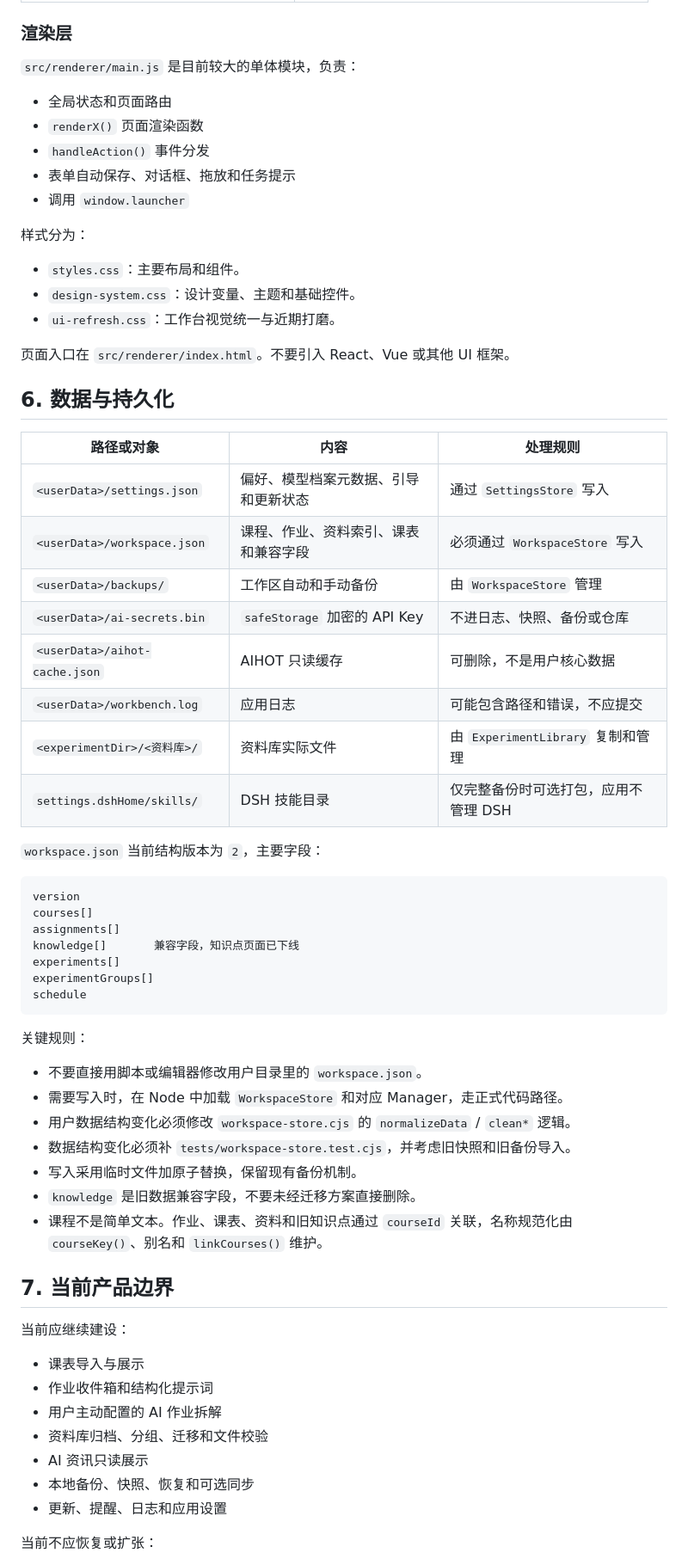
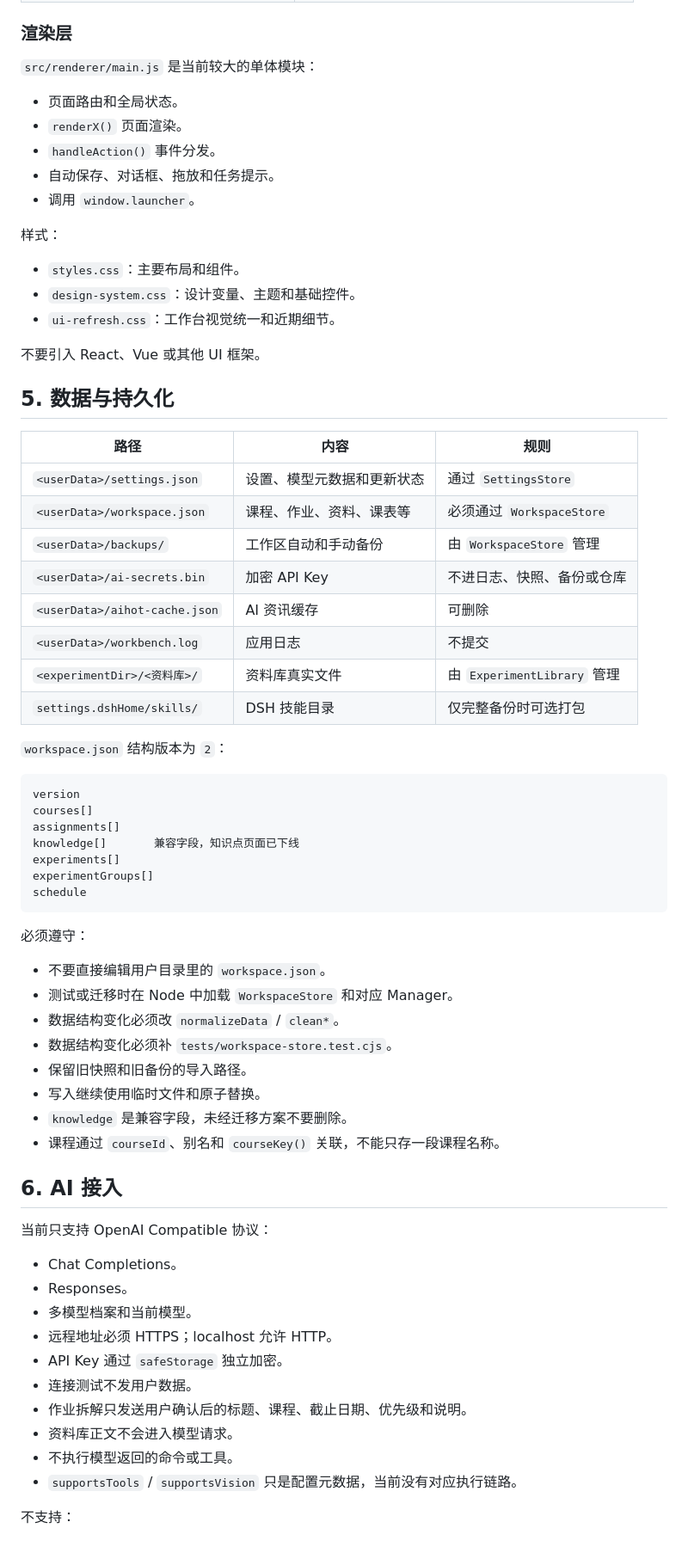
Before and after one commit to yuxhipeng-hub/zp-workstation, a Markdown page: docs/DSH_HANDOFF.md, the part around one of its changes. Shown at 86% size. GitHub-like rendering.

Commit message:
docs: rewrite DSH handoff manual

````diff
--- a/docs/DSH_HANDOFF.md
+++ b/docs/DSH_HANDOFF.md
@@ -182,36 +202,36 @@ src/main/* Manager / Store
 
 ### 渲染层
 
-`src/renderer/main.js` 是目前较大的单体模块，负责：
+`src/renderer/main.js` 是当前较大的单体模块：
 
-- 全局状态和页面路由
-- `renderX()` 页面渲染函数
-- `handleAction()` 事件分发
-- 表单自动保存、对话框、拖放和任务提示
-- 调用 `window.launcher`
+- 页面路由和全局状态。
+- `renderX()` 页面渲染。
+- `handleAction()` 事件分发。
+- 自动保存、对话框、拖放和任务提示。
+- 调用 `window.launcher`。
 
-样式分为：
+样式：
 
 - `styles.css`：主要布局和组件。
 - `design-system.css`：设计变量、主题和基础控件。
-- `ui-refresh.css`：工作台视觉统一与近期打磨。
+- `ui-refresh.css`：工作台视觉统一和近期细节。
 
-页面入口在 `src/renderer/index.html`。不要引入 React、Vue 或其他 UI 框架。
+不要引入 React、Vue 或其他 UI 框架。
 
-## 6. 数据与持久化
+## 5. 数据与持久化
 
-| 路径或对象                    | 内容                                 | 处理规则                             |
-| ----------------------------- | ------------------------------------ | ------------------------------------ |
-| `<userData>/settings.json`    | 偏好、模型档案元数据、引导和更新状态 | 通过 `SettingsStore` 写入            |
-| `<userData>/workspace.json`   | 课程、作业、资料索引、课表和兼容字段 | 必须通过 `WorkspaceStore` 写入       |
-| `<userData>/backups/`         | 工作区自动和手动备份                 | 由 `WorkspaceStore` 管理             |
-| `<userData>/ai-secrets.bin`   | `safeStorage` 加密的 API Key         | 不进日志、快照、备份或仓库           |
-| `<userData>/aihot-cache.json` | AIHOT 只读缓存                       | 可删除，不是用户核心数据             |
-| `<userData>/workbench.log`    | 应用日志                             | 可能包含路径和错误，不应提交         |
-| `<experimentDir>/<资料库>/`   | 资料库实际文件                       | 由 `ExperimentLibrary` 复制和管理    |
-| `settings.dshHome/skills/`    | DSH 技能目录                         | 仅完整备份时可选打包，应用不管理 DSH |
+| 路径                          | 内容                       | 规则                        |
+| ----------------------------- | -------------------------- | --------------------------- |
+| `<userData>/settings.json`    | 设置、模型元数据和更新状态 | 通过 `SettingsStore`        |
+| `<userData>/workspace.json`   | 课程、作业、资料、课表等   | 必须通过 `WorkspaceStore`   |
+| `<userData>/backups/`         | 工作区自动和手动备份       | 由 `WorkspaceStore` 管理    |
+| `<userData>/ai-secrets.bin`   | 加密 API Key               | 不进日志、快照、备份或仓库  |
+| `<userData>/aihot-cache.json` | AI 资讯缓存                | 可删除                      |
+| `<userData>/workbench.log`    | 应用日志                   | 不提交                      |
+| `<experimentDir>/<资料库>/`   | 资料库真实文件             | 由 `ExperimentLibrary` 管理 |
+| `settings.dshHome/skills/`    | DSH 技能目录               | 仅完整备份时可选打包        |
 
-`workspace.json` 当前结构版本为 `2`，主要字段：
+`workspace.json` 结构版本为 `2`：
 
 ```text
 version
@@ -223,28 +243,31 @@ experimentGroups[]
 schedule
 ```
 
-关键规则：
+必须遵守：
 
-- 不要直接用脚本或编辑器修改用户目录里的 `workspace.json`。
-- 需要写入时，在 Node 中加载 `WorkspaceStore` 和对应 Manager，走正式代码路径。
-- 用户数据结构变化必须修改 `workspace-store.cjs` 的 `normalizeData` / `clean*` 逻辑。
-- 数据结构变化必须补 `tests/workspace-store.test.cjs`，并考虑旧快照和旧备份导入。
-- 写入采用临时文件加原子替换，保留现有备份机制。
-- `knowledge` 是旧数据兼容字段，不要未经迁移方案直接删除。
-- 课程不是简单文本。作业、课表、资料和旧知识点通过 `courseId` 关联，名称规范化由
-  `courseKey()`、别名和 `linkCourses()` 维护。
+- 不要直接编辑用户目录里的 `workspace.json`。
+- 测试或迁移时在 Node 中加载 `WorkspaceStore` 和对应 Manager。
+- 数据结构变化必须改 `normalizeData` / `clean*`。
+- 数据结构变化必须补 `tests/workspace-store.test.cjs`。
+- 保留旧快照和旧备份的导入路径。
+- 写入继续使用临时文件和原子替换。
+- `knowledge` 是兼容字段，未经迁移方案不要删除。
+- 课程通过 `courseId`、别名和 `courseKey()` 关联，不能只存一段课程名称。
 
-## 7. 当前产品边界
+## 6. AI 接入
 
-当前应继续建设：
+当前只支持 OpenAI Compatible 协议：
 
-- 课表导入与展示
-- 作业收件箱和结构化提示词
-- 用户主动配置的 AI 作业拆解
-- 资料库归档、分组、迁移和文件校验
-- AI 资讯只读展示
-- 本地备份、快照、恢复和可选同步
-- 更新、提醒、日志和应用设置
+- Chat Completions。
+- Responses。
+- 多模型档案和当前模型。
+- 远程地址必须 HTTPS；localhost 允许 HTTP。
+- API Key 通过 `safeStorage` 独立加密。
+- 连接测试不发用户数据。
+- 作业拆解只发送用户确认后的标题、课程、截止日期、优先级和说明。
+- 资料库正文不会进入模型请求。
+- 不执行模型返回的命令或工具。
+- `supportsTools` / `supportsVision` 只是配置元数据，当前没有对应执行链路。
 
-当前不应恢复或扩张：
+不支持：
 
````
Also changed, not shown: other parts of docs/DSH_HANDOFF.md (+326 -296 lines), docs/HANDOFF.md (+1 -0 lines).
